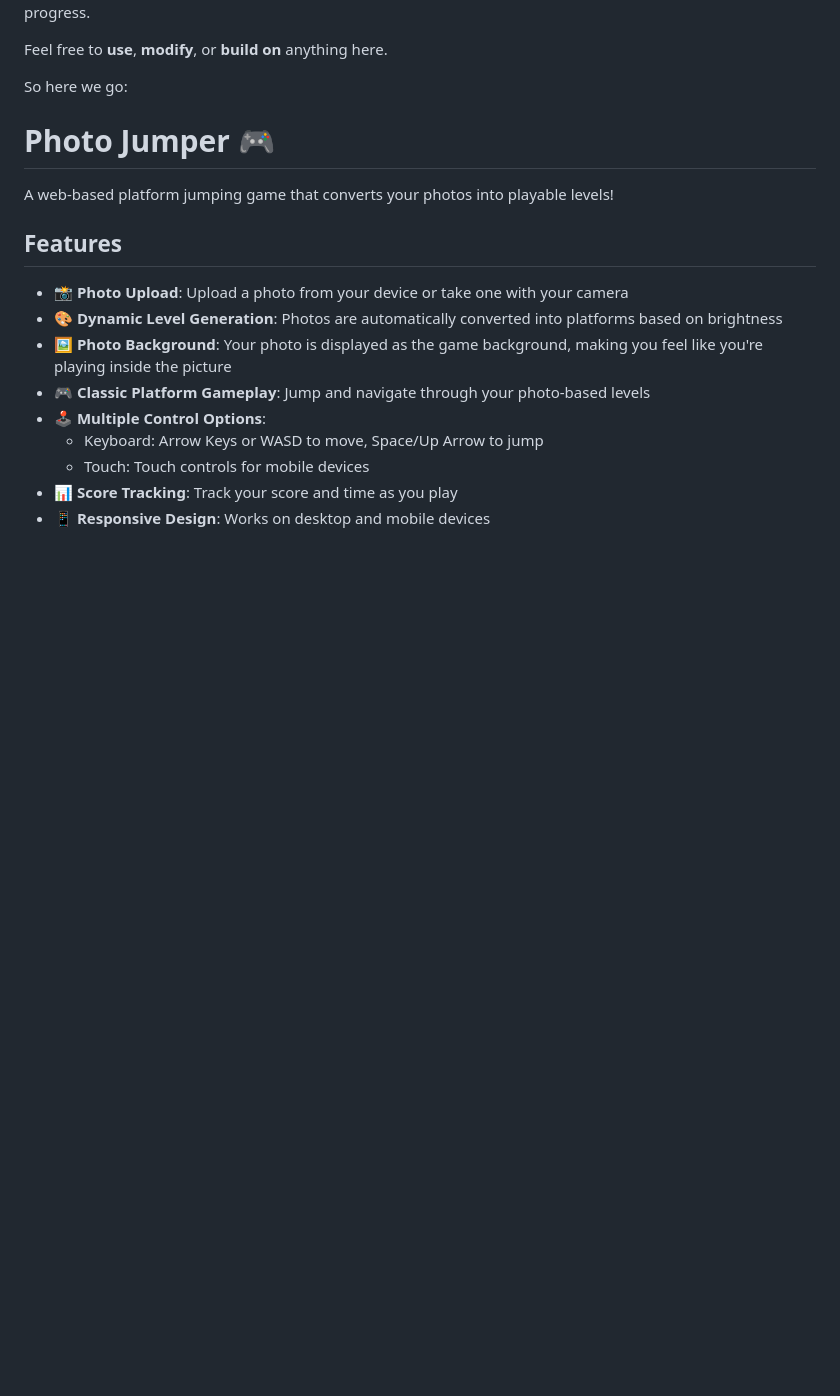
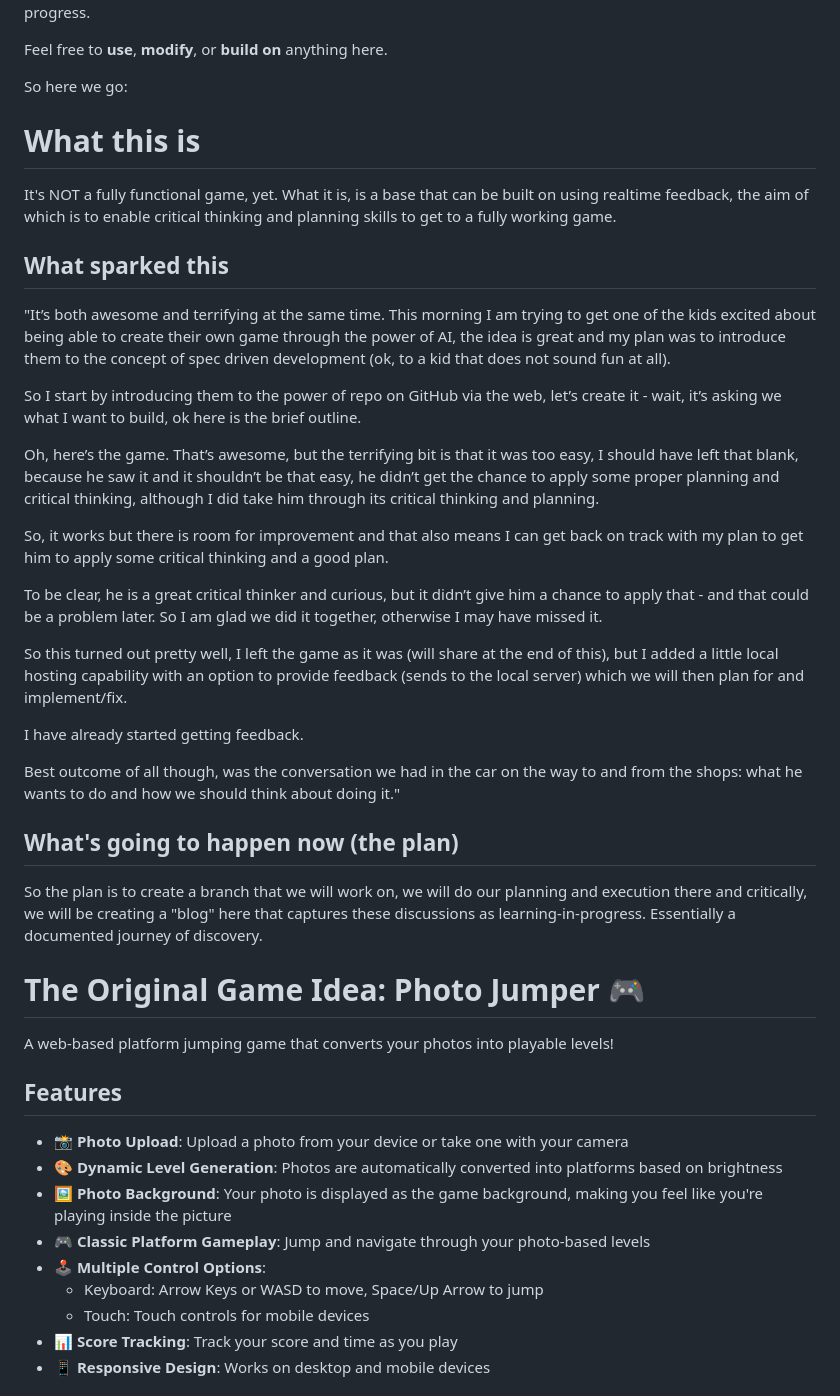
Before and after one commit to McFuzzySquirrel/photo-jumper, a Markdown page: README.md, the part around the change. GitHub-like rendering; blank space fills up the shorter version.

Commit message:
Update README.md
Added the why this exists

```diff
--- a/README.md
+++ b/README.md
@@ -17,8 +17,33 @@ Feel free to **use**, **modify**, or **build on** anything here.
 
 So here we go:
 
+# What this is
 
-# Photo Jumper 🎮
+It's NOT a fully functional game, yet. What it is, is a base that can be built on using realtime feedback, the aim of which is to enable critical thinking and planning skills to get to a fully working game.
+
+## What sparked this
+
+"It’s both awesome and terrifying at the same time. This morning I am trying to get one of the kids excited about being able to create their own game through the power of AI, the idea is great and my plan was to introduce them to the concept of spec driven development (ok, to a kid that does not sound fun at all).
+
+So I start by introducing them to the power of repo on GitHub via the web, let’s create it - wait, it’s asking we what I want to build, ok here is the brief outline.
+
+Oh, here’s the game. That’s awesome, but the terrifying bit is that it was too easy, I should have left that blank, because he saw it and it shouldn’t be that easy, he didn’t get the chance to apply some proper planning and critical thinking, although I did take him through its critical thinking and planning.
+
+So, it works but there is room for improvement and that also means I can get back on track with my plan to get him to apply some critical thinking and a good plan.
+
+To be clear, he is a great critical thinker and curious, but it didn’t give him a chance to apply that - and that could be a problem later. So I am glad we did it together, otherwise I may have missed it.
+
+So this turned out pretty well, I left the game as it was (will share at the end of this), but I added a little local hosting capability with an option to provide feedback (sends to the local server) which we will then plan for and implement/fix.
+
+I have already started getting feedback.
+
+Best outcome of all though, was the conversation we had in the car on the way to and from the shops: what he wants to do and how we should think about doing it."
+
+## What's going to happen now (the plan)
+
+So the plan is to create a branch that we will work on, we will do our planning and execution there and critically, we will be creating a "blog" here that captures these discussions as learning-in-progress. Essentially a documented journey of discovery.
+
+# The Original Game Idea: Photo Jumper 🎮
 
 A web-based platform jumping game that converts your photos into playable levels!
 
```
